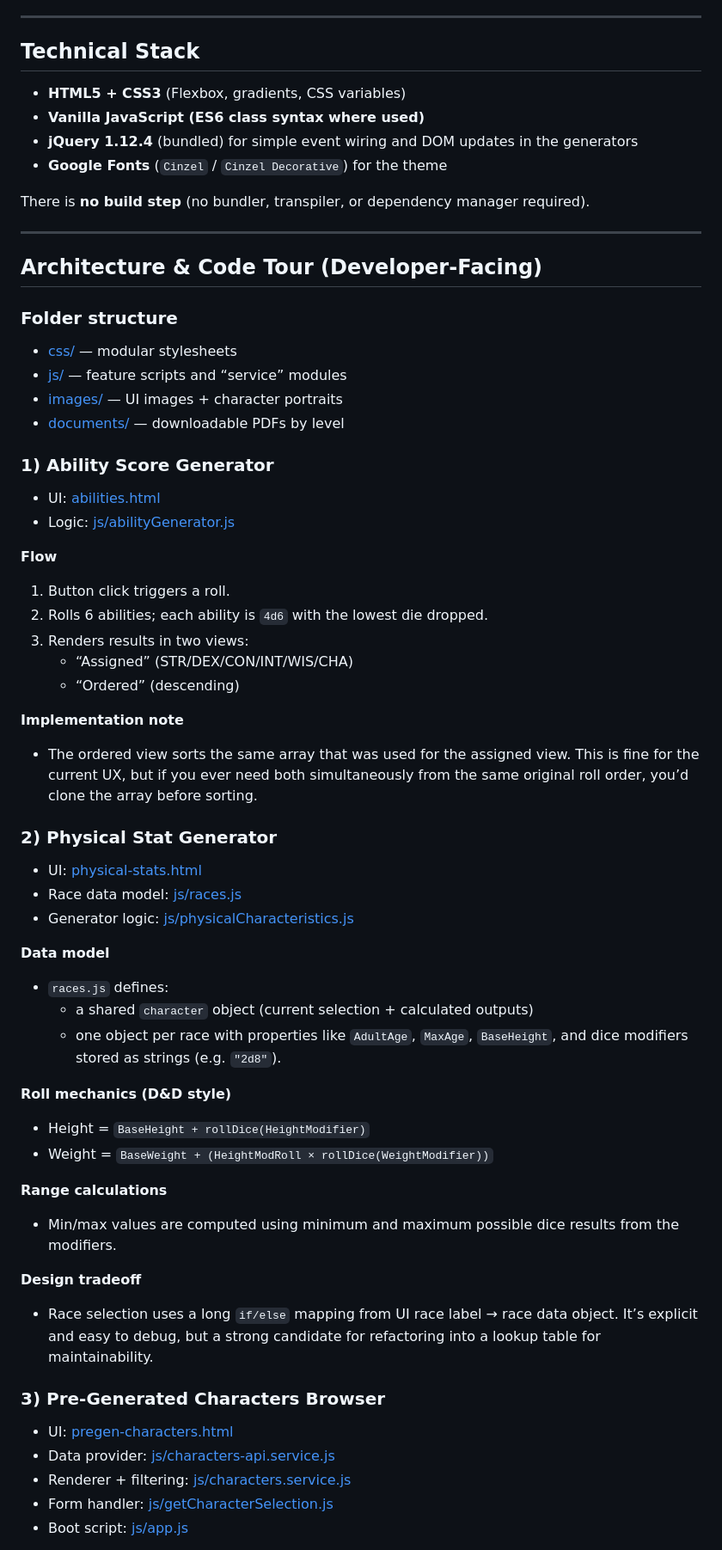
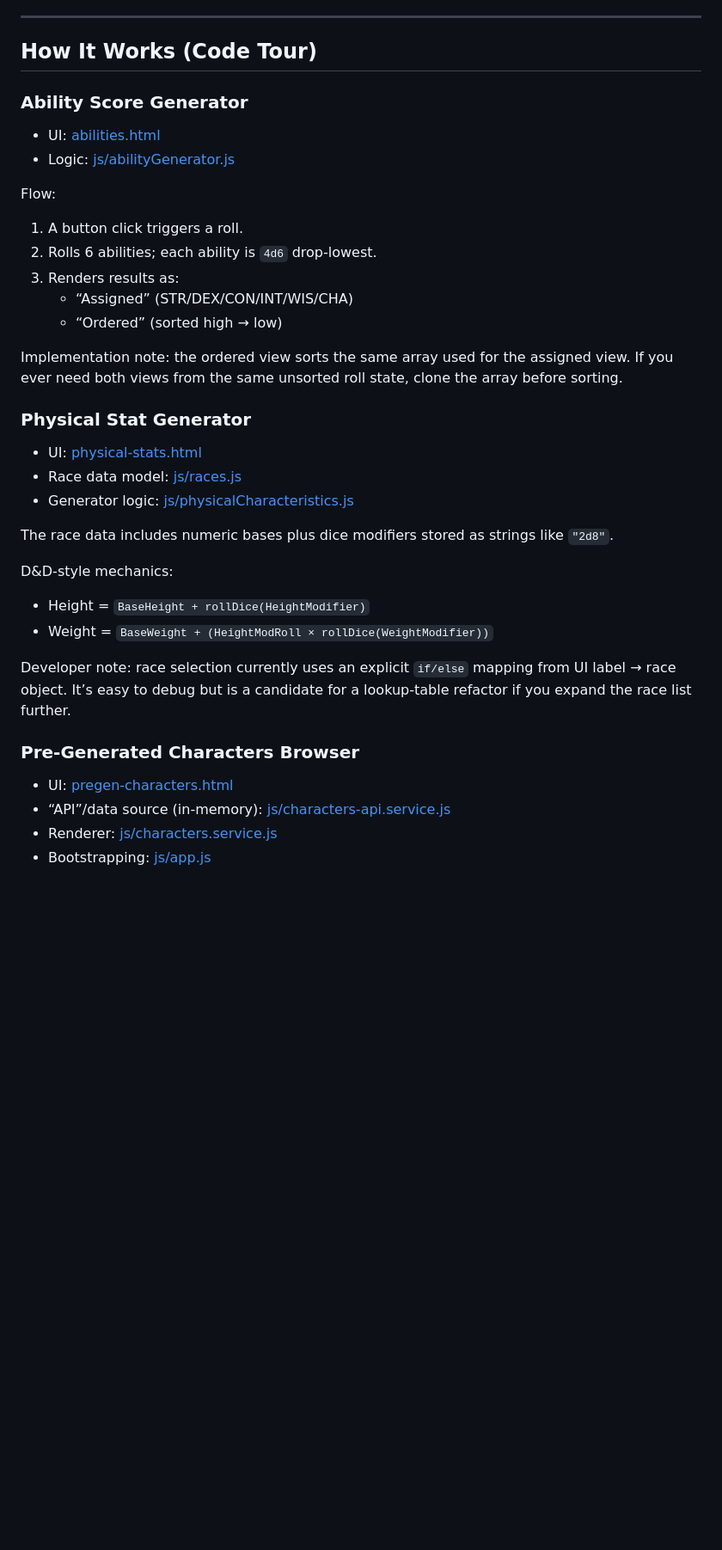
Before and after one commit to FrankJamison/AncientWhiteArmyVets-RPG-Tools-v2020.1, a Markdown page: README.md, the part around one of its changes. Shown at 86% size. Drawn GitHub-style; blank space fills up the shorter version.

```diff
--- a/README.md
+++ b/README.md
@@ -56,73 +82,42 @@ This site is intentionally lightweight: **static HTML + CSS + JavaScript**, runn
 
 ---
 
-## Technical Stack
+## How It Works (Code Tour)
 
-- **HTML5 + CSS3** (Flexbox, gradients, CSS variables)
-- **Vanilla JavaScript (ES6 class syntax where used)**
-- **jQuery 1.12.4** (bundled) for simple event wiring and DOM updates in the generators
-- **Google Fonts** (`Cinzel` / `Cinzel Decorative`) for the theme
-
-There is **no build step** (no bundler, transpiler, or dependency manager required).
-
----
-
-## Architecture & Code Tour (Developer-Facing)
-
-### Folder structure
-
-- [css/](css/) — modular stylesheets
-- [js/](js/) — feature scripts and “service” modules
-- [images/](images/) — UI images + character portraits
-- [documents/](documents/) — downloadable PDFs by level
-
-### 1) Ability Score Generator
+### Ability Score Generator
 
 - UI: [abilities.html](abilities.html)
 - Logic: [js/abilityGenerator.js](js/abilityGenerator.js)
 
-**Flow**
+Flow:
 
-1. Button click triggers a roll.
-2. Rolls 6 abilities; each ability is `4d6` with the lowest die dropped.
-3. Renders results in two views:
+1. A button click triggers a roll.
+2. Rolls 6 abilities; each ability is `4d6` drop-lowest.
+3. Renders results as:
    - “Assigned” (STR/DEX/CON/INT/WIS/CHA)
-   - “Ordered” (descending)
+   - “Ordered” (sorted high → low)
 
-**Implementation note**
+Implementation note: the ordered view sorts the same array used for the assigned view. If you ever need both views from the same unsorted roll state, clone the array before sorting.
 
-- The ordered view sorts the same array that was used for the assigned view. This is fine for the current UX, but if you ever need both simultaneously from the same original roll order, you’d clone the array before sorting.
-
-### 2) Physical Stat Generator
+### Physical Stat Generator
 
 - UI: [physical-stats.html](physical-stats.html)
 - Race data model: [js/races.js](js/races.js)
 - Generator logic: [js/physicalCharacteristics.js](js/physicalCharacteristics.js)
 
-**Data model**
+The race data includes numeric bases plus dice modifiers stored as strings like `"2d8"`.
 
-- `races.js` defines:
-  - a shared `character` object (current selection + calculated outputs)
-  - one object per race with properties like `AdultAge`, `MaxAge`, `BaseHeight`, and dice modifiers stored as strings (e.g. `"2d8"`).
-
-**Roll mechanics (D&D style)**
+D&D-style mechanics:
 
 - Height = `BaseHeight + rollDice(HeightModifier)`
 - Weight = `BaseWeight + (HeightModRoll × rollDice(WeightModifier))`
 
-**Range calculations**
+Developer note: race selection currently uses an explicit `if/else` mapping from UI label → race object. It’s easy to debug but is a candidate for a lookup-table refactor if you expand the race list further.
 
-- Min/max values are computed using minimum and maximum possible dice results from the modifiers.
-
-**Design tradeoff**
-
-- Race selection uses a long `if/else` mapping from UI race label → race data object. It’s explicit and easy to debug, but a strong candidate for refactoring into a lookup table for maintainability.
-
-### 3) Pre-Generated Characters Browser
+### Pre-Generated Characters Browser
 
 - UI: [pregen-characters.html](pregen-characters.html)
-- Data provider: [js/characters-api.service.js](js/characters-api.service.js)
-- Renderer + filtering: [js/characters.service.js](js/characters.service.js)
-- Form handler: [js/getCharacterSelection.js](js/getCharacterSelection.js)
-- Boot script: [js/app.js](js/app.js)
+- “API”/data source (in-memory): [js/characters-api.service.js](js/characters-api.service.js)
+- Renderer: [js/characters.service.js](js/characters.service.js)
+- Bootstrapping: [js/app.js](js/app.js)
 
```
Also changed, not shown: other parts of README.md (+105 -95 lines).
